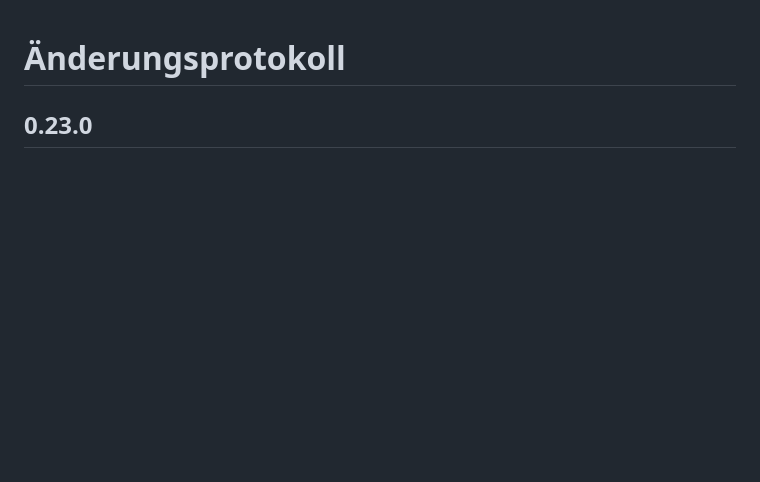
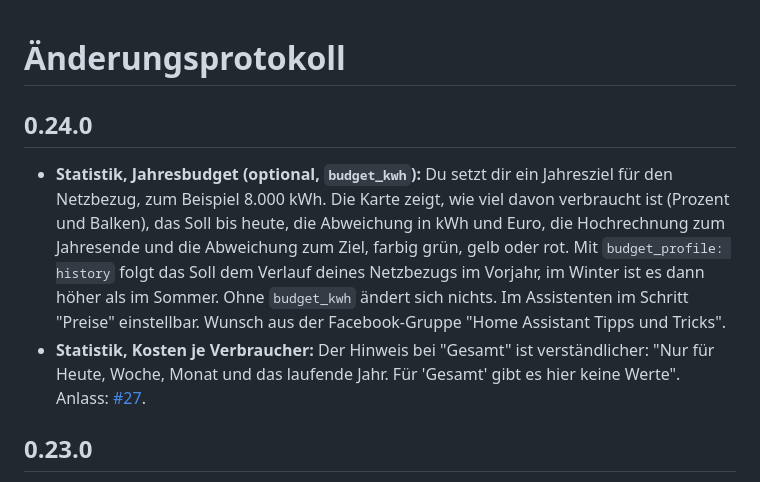
Before and after one commit to msucimaker3112/energy-cockpit, a Markdown page: CHANGELOG.md, the part around the change. Rendered like a GitHub page; blank space fills up the shorter version.

```diff
--- a/CHANGELOG.md
+++ b/CHANGELOG.md
@@ -1,4 +1,8 @@
 # Änderungsprotokoll
+
+## 0.24.0
+- **Statistik, Jahresbudget (optional, `budget_kwh`):** Du setzt dir ein Jahresziel für den Netzbezug, zum Beispiel 8.000 kWh. Die Karte zeigt, wie viel davon verbraucht ist (Prozent und Balken), das Soll bis heute, die Abweichung in kWh und Euro, die Hochrechnung zum Jahresende und die Abweichung zum Ziel, farbig grün, gelb oder rot. Mit `budget_profile: history` folgt das Soll dem Verlauf deines Netzbezugs im Vorjahr, im Winter ist es dann höher als im Sommer. Ohne `budget_kwh` ändert sich nichts. Im Assistenten im Schritt "Preise" einstellbar. Wunsch aus der Facebook-Gruppe "Home Assistant Tipps und Tricks".
+- **Statistik, Kosten je Verbraucher:** Der Hinweis bei "Gesamt" ist verständlicher: "Nur für Heute, Woche, Monat und das laufende Jahr. Für 'Gesamt' gibt es hier keine Werte". Anlass: [#27](https://github.com/msucimaker3112/energy-cockpit/issues/27).
 
 ## 0.23.0
 - **Energiefluss, Farbe der Zahl beim Haus (optional, `home_color: source`):** Die Zahl über dem Haus nimmt die Farbe der Quelle mit dem größten Anteil im Ring an: gelb bei PV, blau beim Speicher, rot beim Netz. Die Farbe wechselt erst, wenn eine andere Quelle mindestens 5 Prozentpunkte vorn liegt. Ohne Angabe bleibt die Zahl türkis. Im Assistenten im Schritt "Aussehen" einstellbar. Wunsch aus [#32](https://github.com/msucimaker3112/energy-cockpit/issues/32).
```
Also changed, not shown: docs/KONFIGURATION.md (+26 -0 lines), docs/img/budget-history.png (added), docs/img/budget-linear.png (added), 10 other files.
